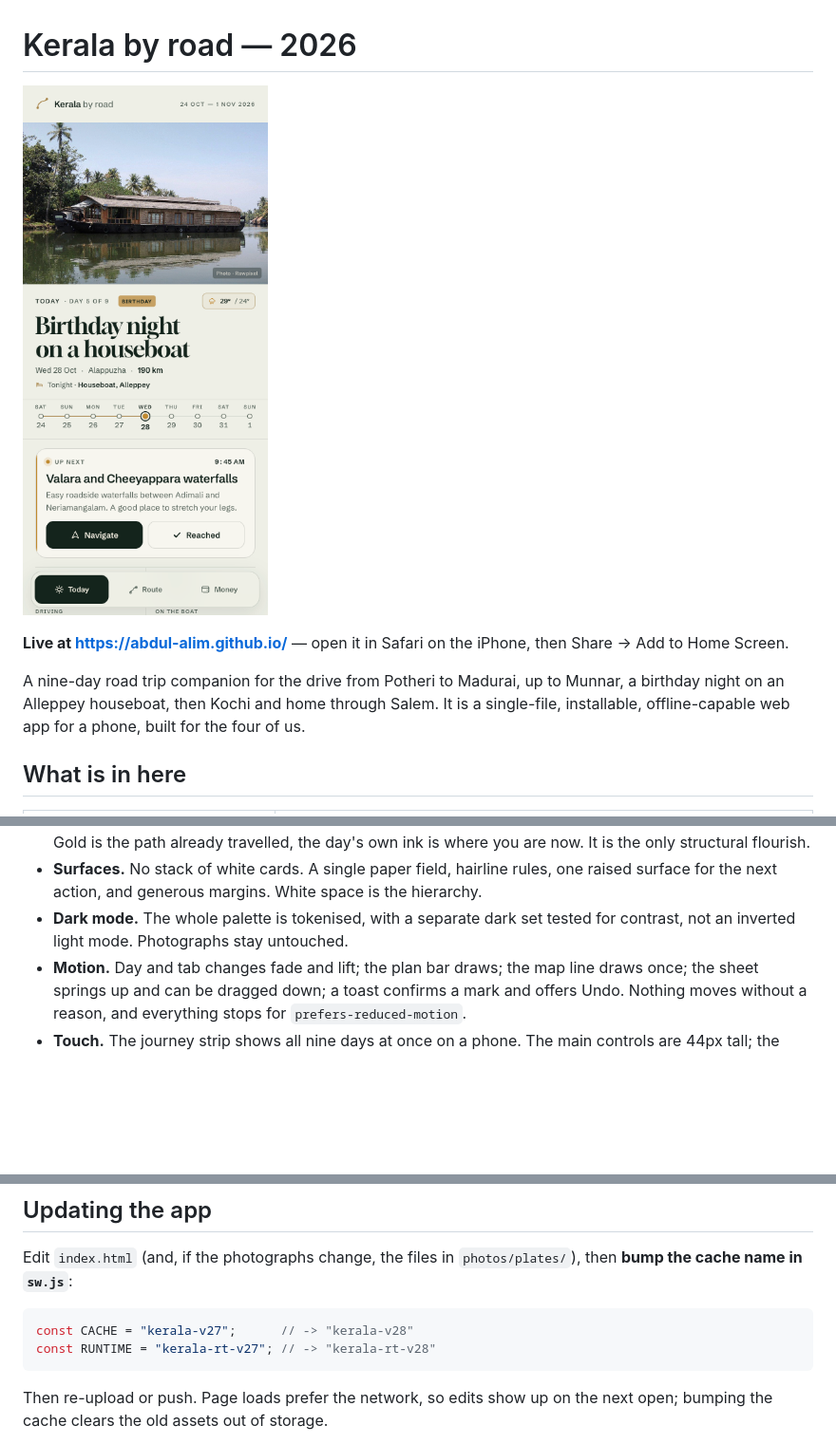
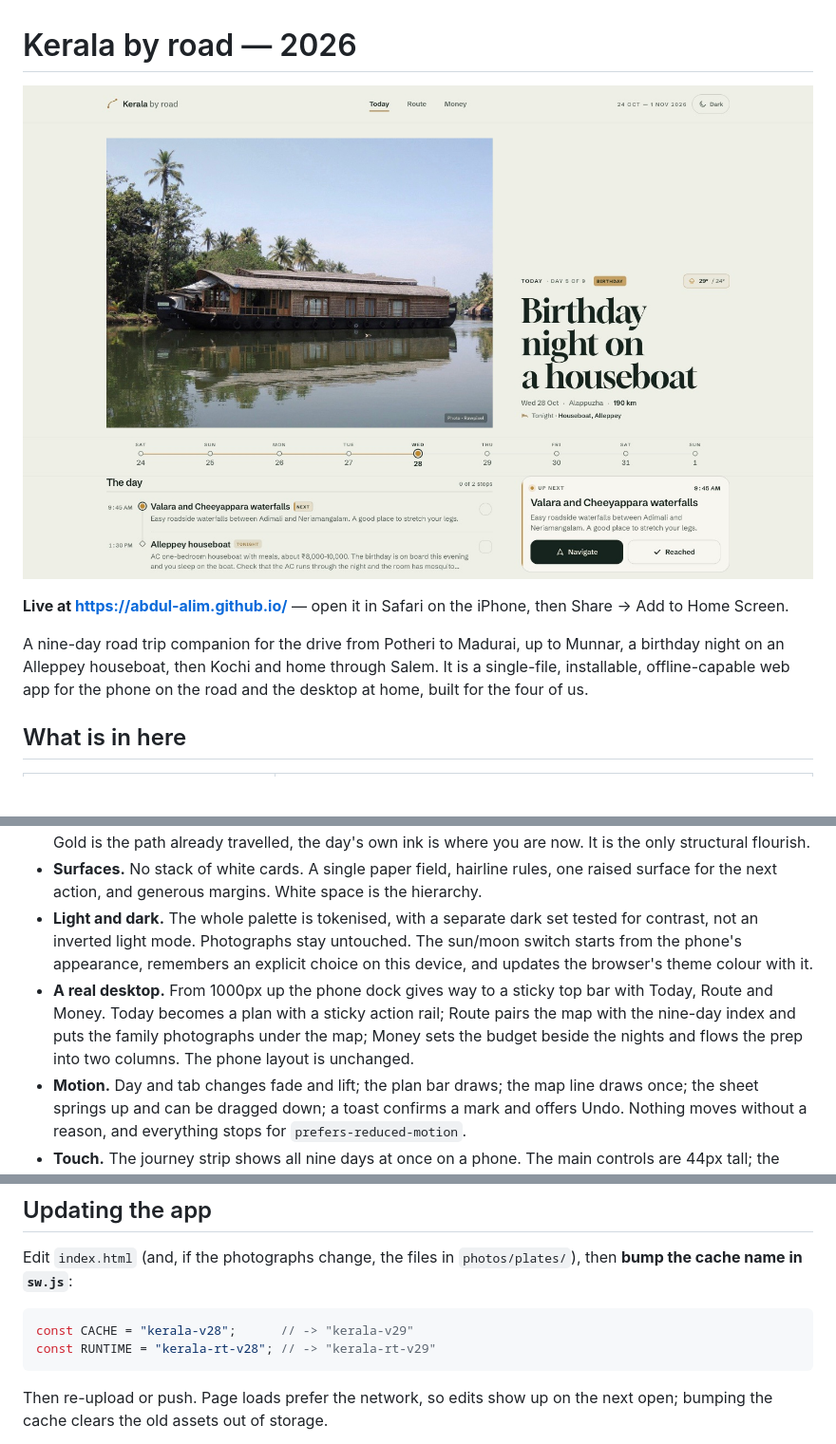
Before and after one commit to abdul-alim/abdul-alim.github.io, a Markdown page: README.md, 3 parts joined by grey strips. Shown at 95% size. Drawn GitHub-style; pictures changed too: preview.jpg (added), preview.png (deleted); blank space fills up the shorter version.

````diff
--- a/README.md
+++ b/README.md
@@ -1,6 +1,6 @@
 # Kerala by road — 2026
 
-![The Today screen: day five, the birthday night on a houseboat](preview.png)
+![The desktop Today screen: day five, the birthday night on a houseboat](preview.jpg)
 
 
 **Live at <https://abdul-alim.github.io/>** — open it in Safari on the iPhone, then
@@ -8,8 +8,8 @@ Share → Add to Home Screen.
 
 A nine-day road trip companion for the drive from Potheri to Madurai, up to
 Munnar, a birthday night on an Alleppey houseboat, then Kochi and home through
-Salem. It is a single-file, installable, offline-capable web app for a phone,
-built for the four of us.
+Salem. It is a single-file, installable, offline-capable web app for the phone
+on the road and the desktop at home, built for the four of us.
 
 ## What is in here
 
@@ -91,8 +92,15 @@ deliberately not a dashboard.
 - **Surfaces.** No stack of white cards. A single paper field, hairline rules,
   one raised surface for the next action, and generous margins. White space is
   the hierarchy.
-- **Dark mode.** The whole palette is tokenised, with a separate dark set tested
-  for contrast, not an inverted light mode. Photographs stay untouched.
+- **Light and dark.** The whole palette is tokenised, with a separate dark set
+  tested for contrast, not an inverted light mode. Photographs stay untouched.
+  The sun/moon switch starts from the phone's appearance, remembers an explicit
+  choice on this device, and updates the browser's theme colour with it.
+- **A real desktop.** From 1000px up the phone dock gives way to a sticky top bar
+  with Today, Route and Money. Today becomes a plan with a sticky action rail;
+  Route pairs the map with the nine-day index and puts the family photographs
+  under the map; Money sets the budget beside the nights and flows the prep into
+  two columns. The phone layout is unchanged.
 - **Motion.** Day and tab changes fade and lift; the plan bar draws; the map line
   draws once; the sheet springs up and can be dragged down; a toast confirms a
   mark and offers Undo. Nothing moves without a reason, and everything stops for
@@ -132,8 +140,8 @@ Edit `index.html` (and, if the photographs change, the files in
 `photos/plates/`), then **bump the cache name in `sw.js`**:
 
 ```js
-const CACHE = "kerala-v27";      // -> "kerala-v28"
-const RUNTIME = "kerala-rt-v27"; // -> "kerala-rt-v28"
+const CACHE = "kerala-v28";      // -> "kerala-v29"
+const RUNTIME = "kerala-rt-v28"; // -> "kerala-rt-v29"
 ```
 
 Then re-upload or push. Page loads prefer the network, so edits show up on the
````
Also changed, not shown: other parts of README.md (+2 -1 lines), 2 other files.
